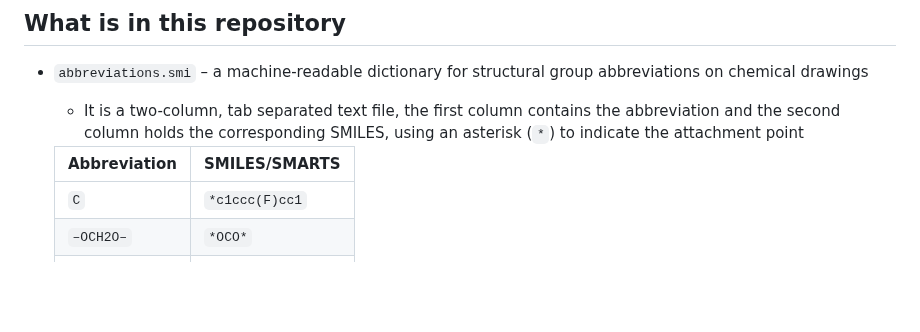
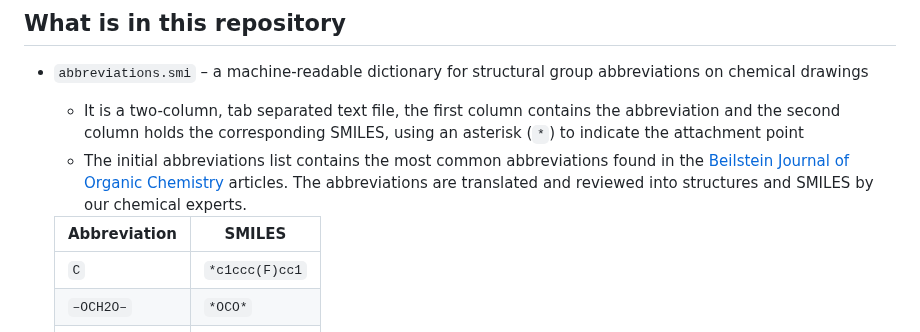
Before and after one commit to Beilstein-Institut/BChemLookup, a Markdown page: README.md, the part around the change. Drawn GitHub-style; blank space fills up the shorter version.

```diff
--- a/README.md
+++ b/README.md
@@ -31,8 +31,9 @@ This project aims to **collect, normalize, curate and publish** these mappings a
 ## What is in this repository
 - `abbreviations.smi` – a machine-readable dictionary for structural group abbreviations on chemical drawings
   - It is a two-column, tab separated text file, the first column contains the abbreviation and the second column holds the corresponding SMILES, using an asterisk (`*`) to indicate the attachment point
+  - The initial abbreviations list contains the most common abbreviations found in the [Beilstein Journal of Organic Chemistry](https://www.beilstein-journals.org/bjoc/home) articles. The abbreviations are translated and reviewed into structures and SMILES by our chemical experts.
 
-  | Abbreviation | SMILES/SMARTS |
+  | Abbreviation | SMILES        |
   | ------------ | ------------- |
   | `C`          | `*c1ccc(F)cc1`|
   | `–OCH2O–`    | `*OCO*`       |
```
